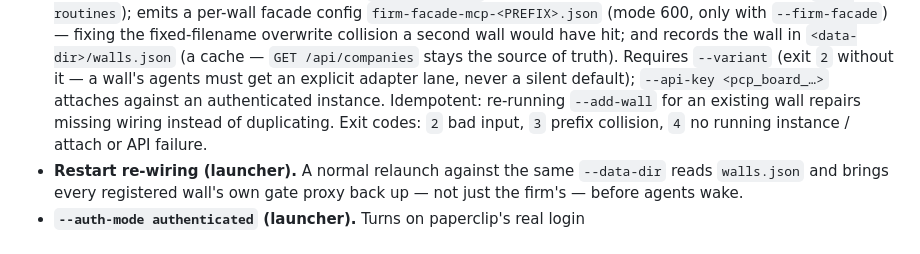
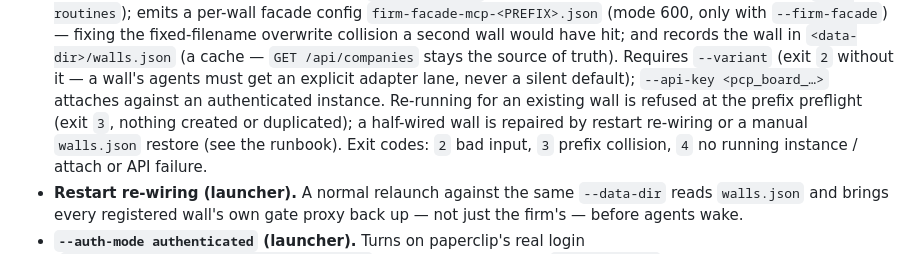
Before and after one commit to PossibLaw/possiblaw, a Markdown page: CHANGELOG.md, the part around the change. Rendered like a GitHub page.

Commit message:
docs: CHANGELOG — correct --add-wall re-run semantics (refused at preflight, repair via restart/manual restore)

```diff
--- a/CHANGELOG.md
+++ b/CHANGELOG.md
@@ -31,8 +31,10 @@ operator decision rather than phased.
   cache — `GET /api/companies` stays the source of truth). Requires
   `--variant` (exit `2` without it — a wall's agents must get an explicit
   adapter lane, never a silent default); `--api-key <pcp_board_…>` attaches
-  against an authenticated instance. Idempotent: re-running `--add-wall` for
-  an existing wall repairs missing wiring instead of duplicating. Exit codes:
+  against an authenticated instance. Re-running for an existing wall is
+  refused at the prefix preflight (exit `3`, nothing created or duplicated);
+  a half-wired wall is repaired by restart re-wiring or a manual
+  `walls.json` restore (see the runbook). Exit codes:
   `2` bad input, `3` prefix collision, `4` no running instance / attach or API
   failure.
 - **Restart re-wiring (launcher).** A normal relaunch against the same
```
